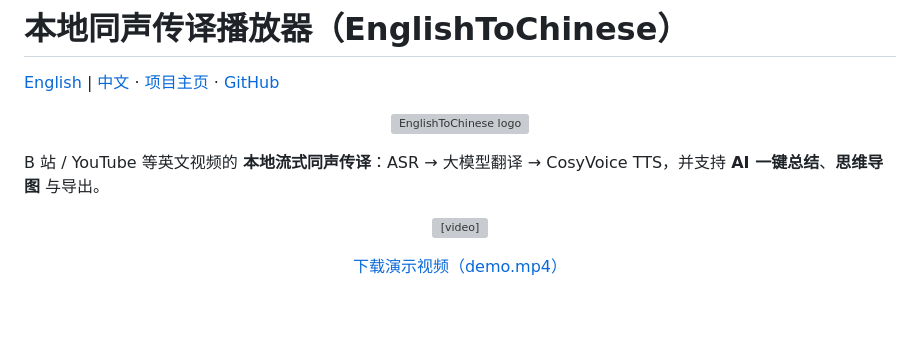
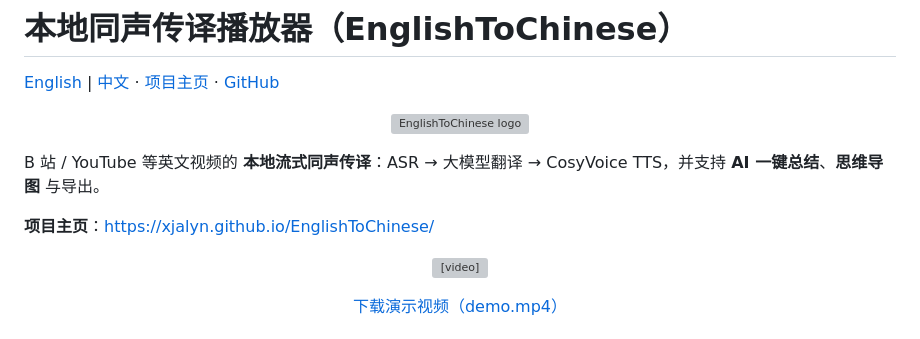
Before and after one commit to XJALYN/EnglishToChinese, a Markdown page: README.md, the part around the change. Rendered like a GitHub page; blank space fills up the shorter version; grey boxes are pictures that could not be loaded.

```diff
--- a/README.md
+++ b/README.md
@@ -7,6 +7,8 @@
 </p>
 
 B 站 / YouTube 等英文视频的 **本地流式同声传译**：ASR → 大模型翻译 → CosyVoice TTS，并支持 **AI 一键总结**、**思维导图** 与导出。
+
+**项目主页**：https://xjalyn.github.io/EnglishToChinese/
 
 <p align="center">
   <video src="demo.mp4" controls width="720" poster="docs/logo.svg">
```
Also changed, not shown: README.en.md (+2 -0 lines).
